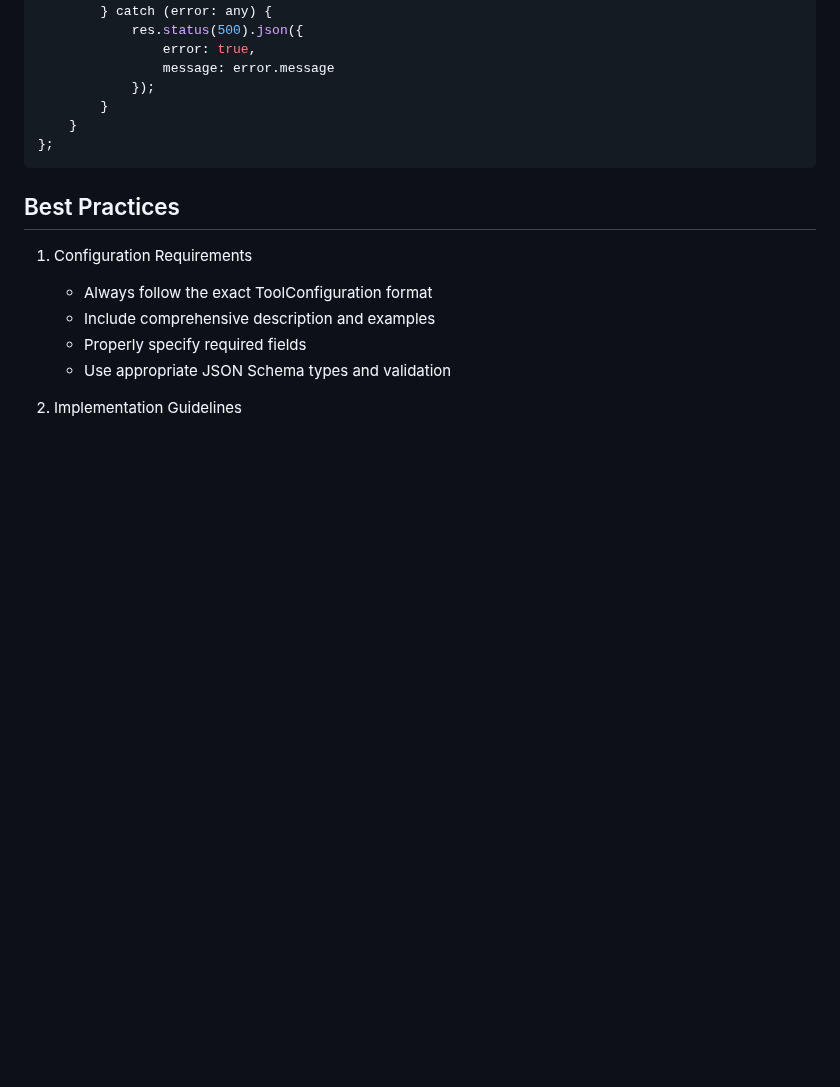
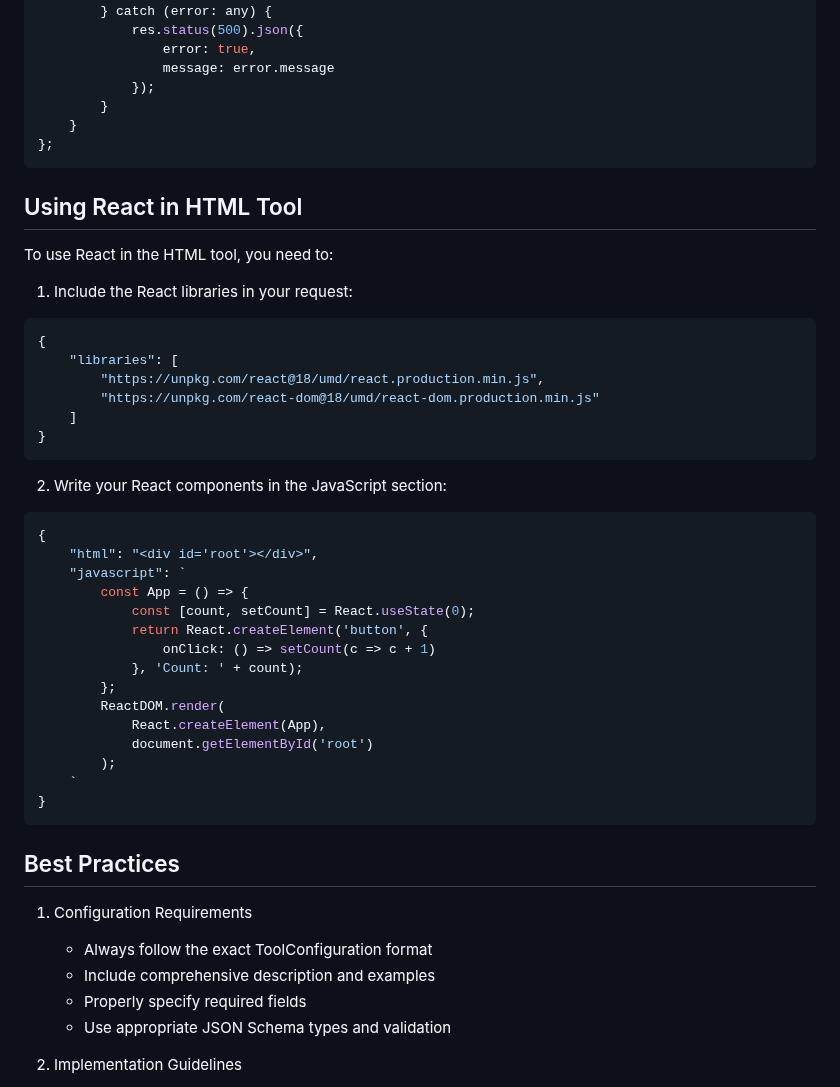
Before and after one commit to philwilliammee/tool-bot, a Markdown page: tools/README.md, the part around one of its changes. Drawn GitHub-style; blank space fills up the shorter version.

````diff
--- a/tools/README.md
+++ b/tools/README.md
@@ -195,6 +243,39 @@ export const yourTool: ServerTool = {
 };
 ```
 
+## Using React in HTML Tool
+
+To use React in the HTML tool, you need to:
+
+1. Include the React libraries in your request:
+```javascript
+{
+    "libraries": [
+        "https://unpkg.com/react@18/umd/react.production.min.js",
+        "https://unpkg.com/react-dom@18/umd/react-dom.production.min.js"
+    ]
+}
+```
+
+2. Write your React components in the JavaScript section:
+```javascript
+{
+    "html": "<div id='root'></div>",
+    "javascript": `
+        const App = () => {
+            const [count, setCount] = React.useState(0);
+            return React.createElement('button', {
+                onClick: () => setCount(c => c + 1)
+            }, 'Count: ' + count);
+        };
+        ReactDOM.render(
+            React.createElement(App),
+            document.getElementById('root')
+        );
+    `
+}
+```
+
 ## Best Practices
 
 1. Configuration Requirements
````
Also changed, not shown: other parts of tools/README.md (+49 -1 lines), README.md (+61 -14 lines).
